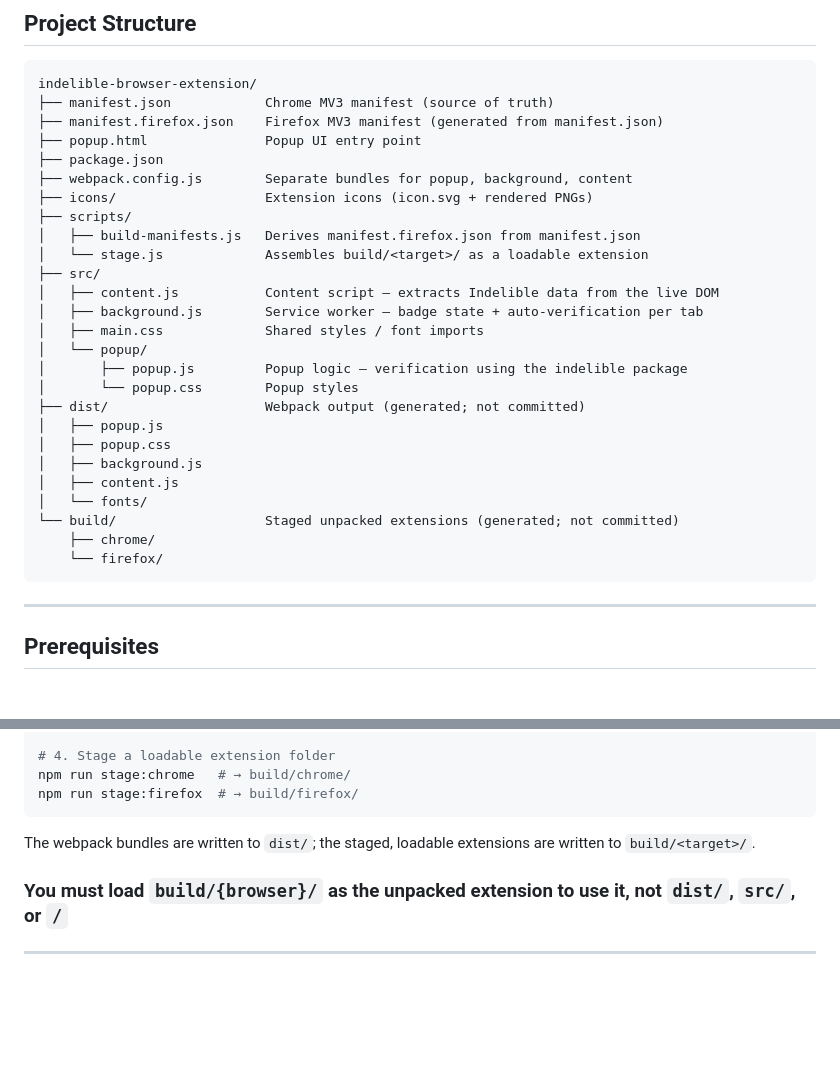
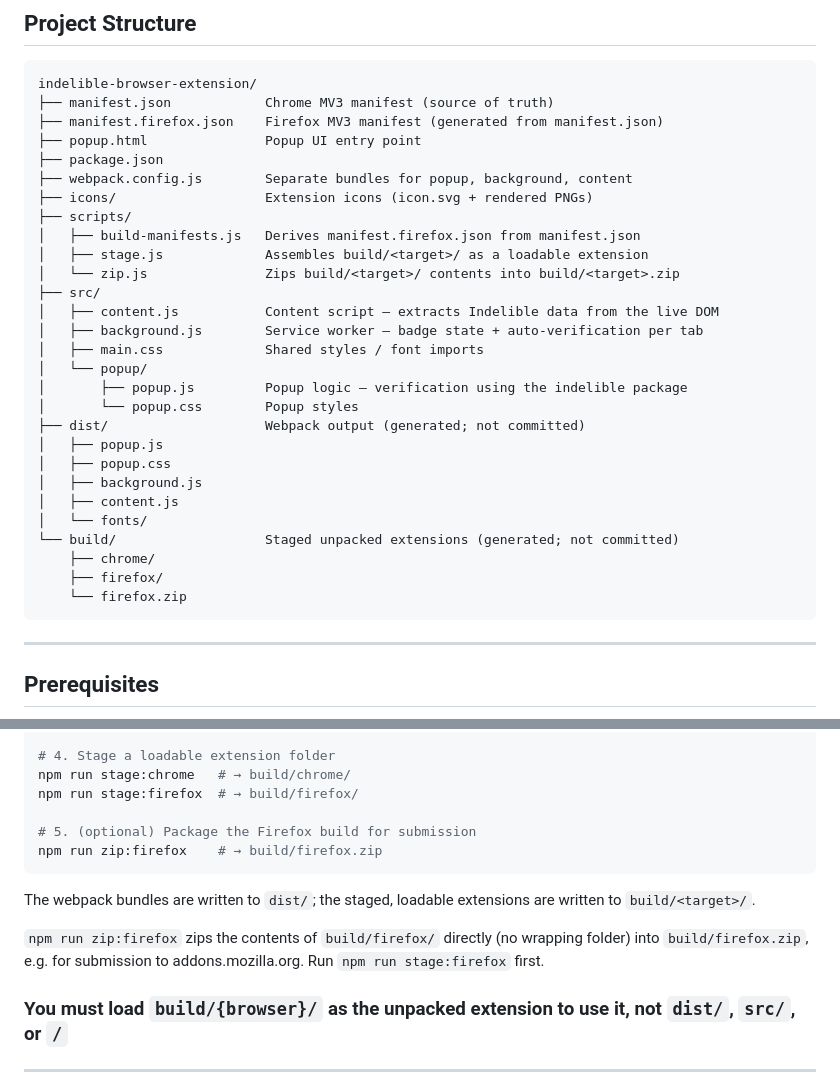
Before and after one commit to indelible-world/indelible-browser-extension, a Markdown page: README.md, 2 parts joined by grey strips. Drawn GitHub-style; blank space fills up the shorter version.

Commit message:
add zip to readme

````diff
--- a/README.md
+++ b/README.md
@@ -28,7 +28,8 @@ indelible-browser-extension/
 ├── icons/                   Extension icons (icon.svg + rendered PNGs)
 ├── scripts/
 │   ├── build-manifests.js   Derives manifest.firefox.json from manifest.json
-│   └── stage.js             Assembles build/<target>/ as a loadable extension
+│   ├── stage.js             Assembles build/<target>/ as a loadable extension
+│   └── zip.js               Zips build/<target>/ contents into build/<target>.zip
 ├── src/
 │   ├── content.js           Content script — extracts Indelible data from the live DOM
 │   ├── background.js        Service worker — badge state + auto-verification per tab
@@ -44,7 +45,8 @@ indelible-browser-extension/
 │   └── fonts/
 └── build/                   Staged unpacked extensions (generated; not committed)
     ├── chrome/
-    └── firefox/
+    ├── firefox/
+    └── firefox.zip
 ```
 
 ---
@@ -75,9 +77,14 @@ npm run dev            # development build with file watching
 # 4. Stage a loadable extension folder
 npm run stage:chrome   # → build/chrome/
 npm run stage:firefox  # → build/firefox/
+
+# 5. (optional) Package the Firefox build for submission
+npm run zip:firefox    # → build/firefox.zip
 ```
 
 The webpack bundles are written to `dist/`; the staged, loadable extensions are written to `build/<target>/`.
+
+`npm run zip:firefox` zips the contents of `build/firefox/` directly (no wrapping folder) into `build/firefox.zip`, e.g. for submission to addons.mozilla.org. Run `npm run stage:firefox` first.
 
 ### You must load `build/{browser}/` as the unpacked extension to use it, not `dist/`, `src/`, or `/`
 
````
